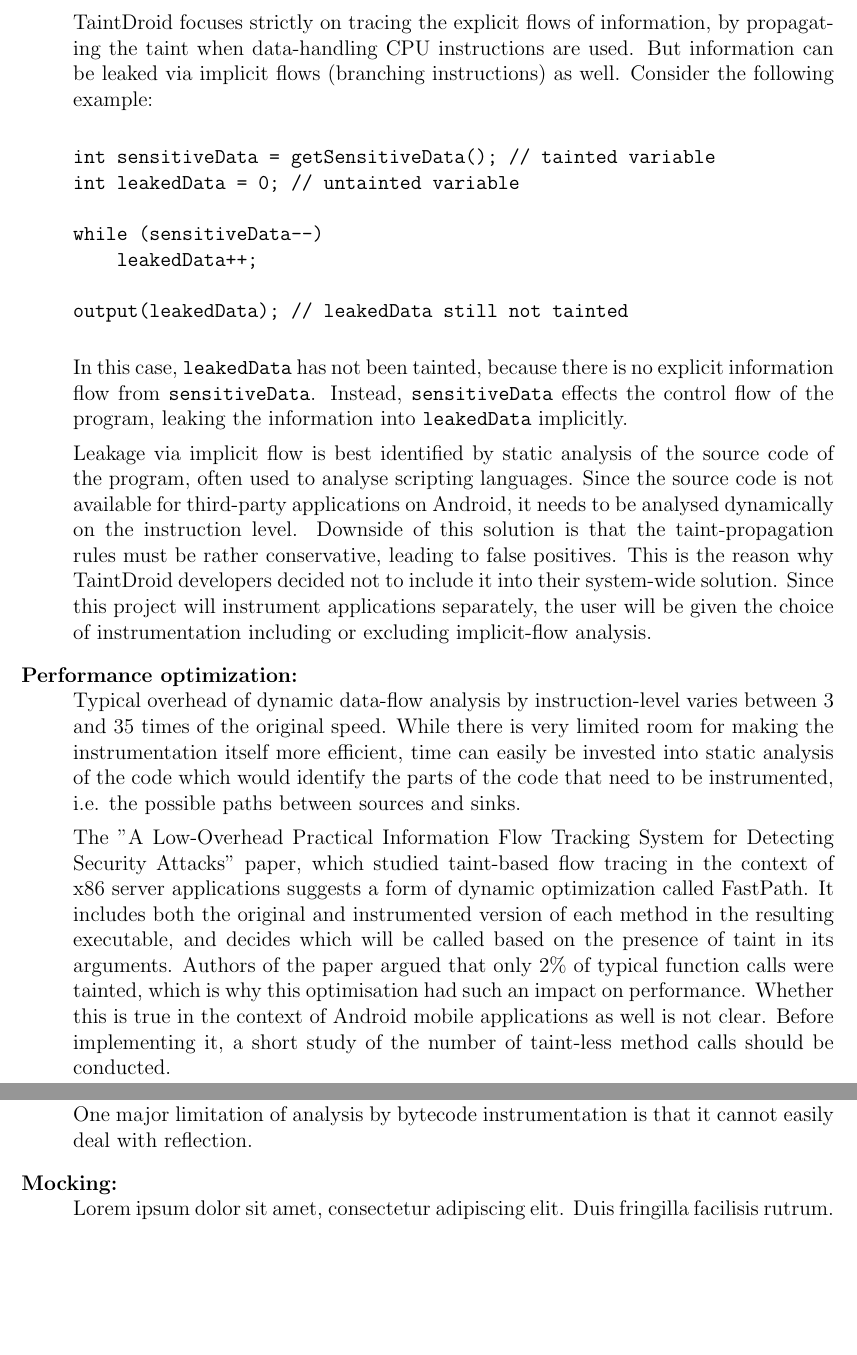
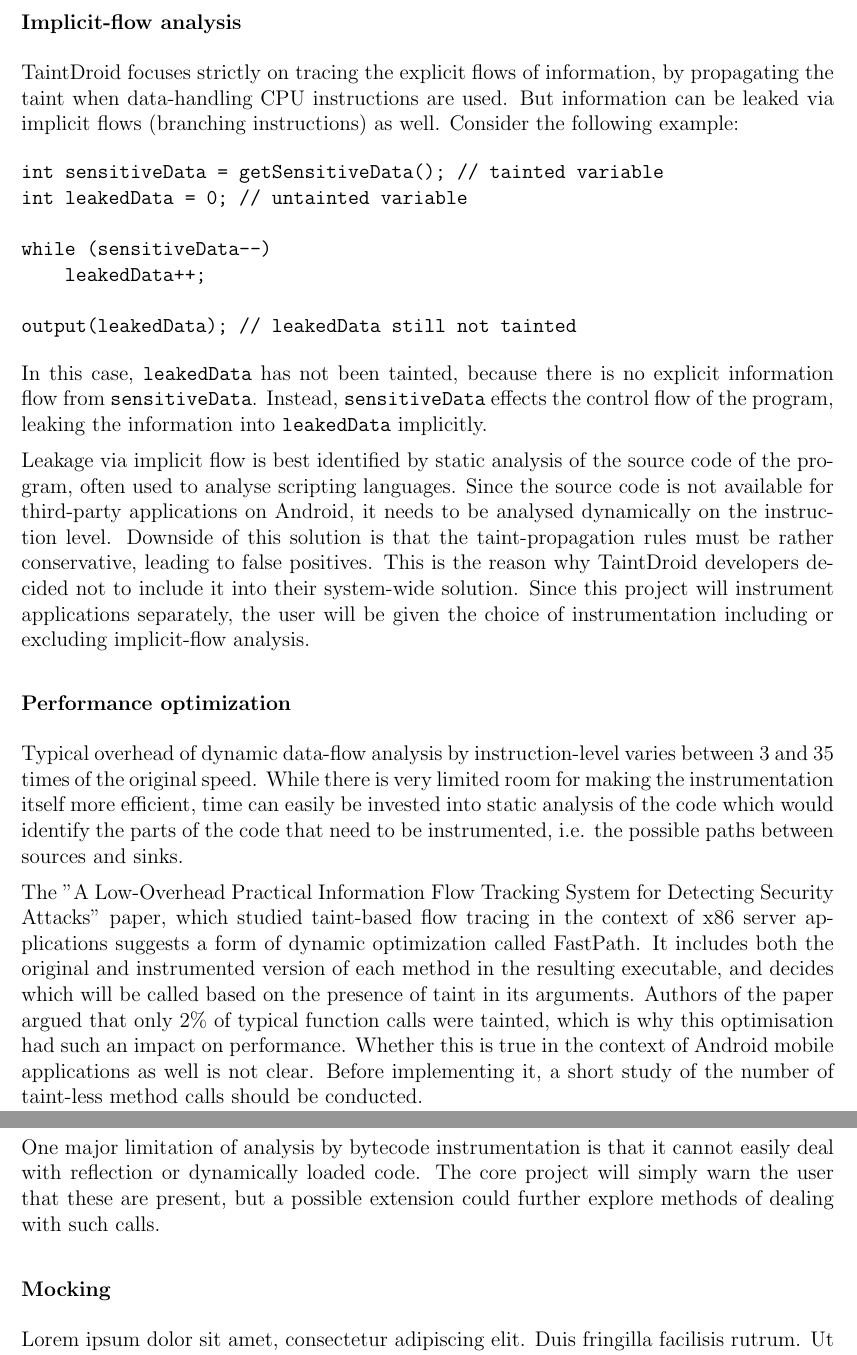
Before and after one commit to brazdil/dexter-backup, a LaTeX thesis (dissertation/proposal.tex): two parts of pages 5 and 6 of 11, joined at a grey line, cut at the place of the change, the shorter picture padded with empty space. Compiled offline with pdfLaTeX.

Commit message:
Proposal: reflection, small tweaks

```diff
--- a/dissertation/proposal.tex
+++ b/dissertation/proposal.tex
@@ -216,8 +215,8 @@
 of the following extensions can be implemented separately and they are
 sorted according to the added benefit to the users in descending order.
 
-\begin{description}
-\item [Implicit-flow analysis:] \ \\
+\subsubsection*{Implicit-flow analysis}
+
 TaintDroid focuses strictly on tracing the explicit flows of information,
 by propagating the taint when data-handling CPU instructions are used.
 But information can be leaked via implicit flows (branching instructions)
@@ -249,7 +248,8 @@
 the user will be given the choice of instrumentation including or
 excluding implicit-flow analysis.
 
-\item [Performance optimization:] \ \\
+\subsubsection*{Performance optimization}
+
 Typical overhead of dynamic data-flow analysis by instruction-level
 varies between 3 and 35 times of the original speed. While there is
 very limited room for making the instrumentation itself more efficient,
@@ -285,9 +287,13 @@
 Graphical user interface for both of these would be a possible low-priority
 extension.
 
-\item [Reflection:] \ \\
+\subsubsection*{Reflection}
+
 One major limitation of analysis by bytecode instrumentation is that it
-cannot easily deal with reflection.
+cannot easily deal with reflection or dynamically loaded code. The core
+project will simply warn the user that these are present, but a possible
+extension could further explore methods of dealing with such calls.
 
-\item [Mocking:] \ \\
+\subsubsection*{Mocking}
+
 Lorem ipsum dolor sit amet, consectetur adipiscing elit. Duis fringilla facilisis rutrum. Ut fringilla, erat sit amet tincidunt scelerisque, dolor magna semper orci, eu blandit mi tellus quis nisi. Maecenas massa purus, elementum vel scelerisque luctus, convallis eget est. Cras vestibulum turpis ac lorem euismod vel rhoncus nulla imperdiet. Praesent molestie dolor eget mauris mollis sit amet adipiscing ligula consequat. Ut nibh risus, pulvinar sed viverra ac, consequat ut ipsum. Sed lacinia, libero id egestas consequat, erat purus hendrerit eros, nec adipiscing mi magna ut felis.
```
Also changed, not shown: dissertation/proposal.tex (19 more changed lines).
